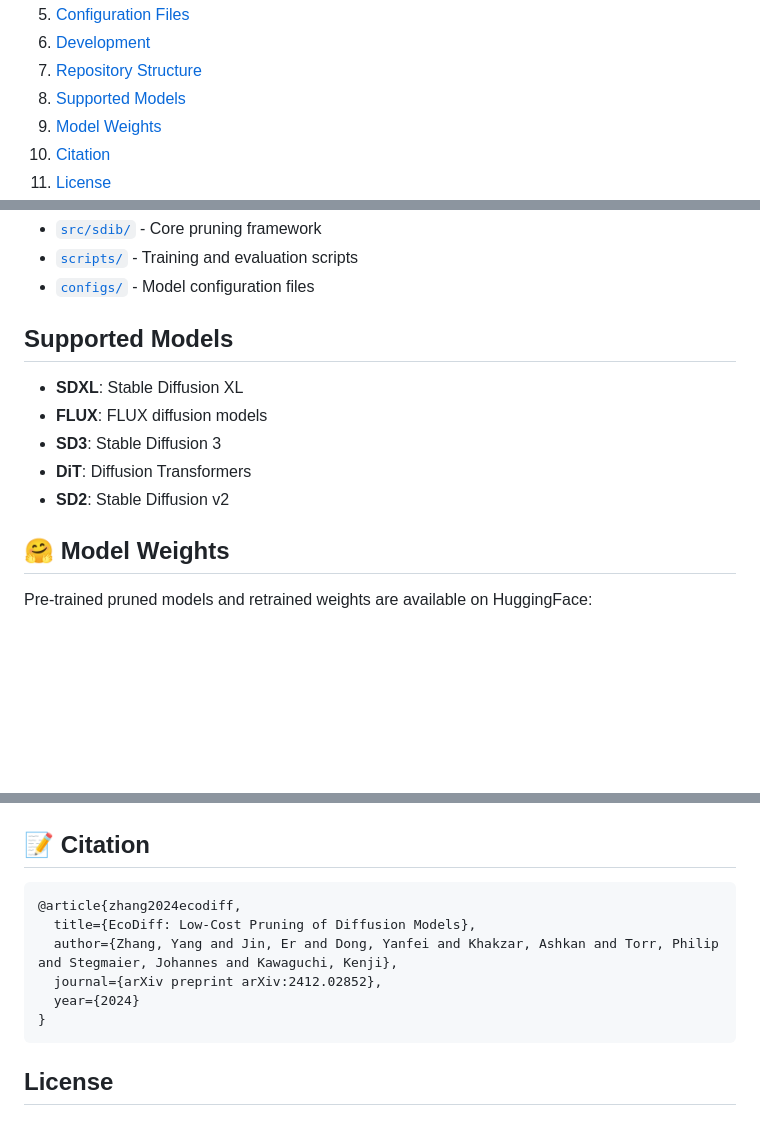
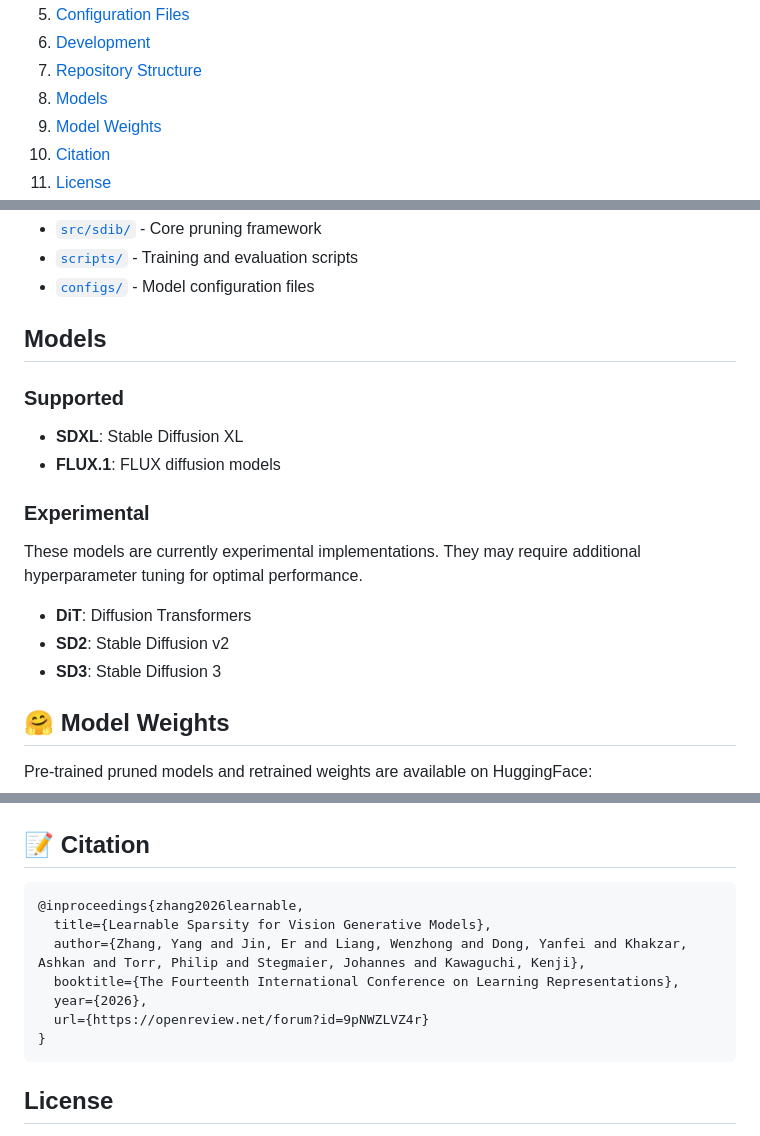
Before and after one commit to YaNgZhAnG-V5/EcoDiff, a Markdown page: README.md, 3 parts joined by grey strips. GitHub-like rendering; folded sections open; blank space fills up the shorter version.

````diff
--- a/README.md
+++ b/README.md
@@ -32,7 +34,7 @@ Official implementation of **"EcoDiff: Low-Cost Pruning of Diffusion Models"** -
     <li><a href="#configuration-files">Configuration Files</a></li>
     <li><a href="#%EF%B8%8F-development">Development</a></li>
     <li><a href="#repository-structure">Repository Structure</a></li>
-    <li><a href="#supported-models">Supported Models</a></li>
+    <li><a href="#models">Models</a></li>
     <li><a href="#-model-weights">Model Weights</a></li>
     <li><a href="#-citation">Citation</a></li>
     <li><a href="#license">License</a></li>
@@ -208,13 +210,17 @@ make clean
 - [`scripts/`](scripts/) - Training and evaluation scripts
 - [`configs/`](configs/) - Model configuration files
 
-## Supported Models
+## Models
 
+### Supported
 - **SDXL**: Stable Diffusion XL
-- **FLUX**: FLUX diffusion models
-- **SD3**: Stable Diffusion 3
+- **FLUX.1**: FLUX diffusion models
+
+### Experimental
+These models are currently experimental implementations. They may require additional hyperparameter tuning for optimal performance.
 - **DiT**: Diffusion Transformers
 - **SD2**: Stable Diffusion v2
+- **SD3**: Stable Diffusion 3
 
 ## 🤗 Model Weights
 
@@ -229,11 +235,12 @@ Pre-trained pruned models and retrained weights are available on HuggingFace:
 
 ## 📝 Citation
 ```bibtex
-@article{zhang2024ecodiff,
-  title={EcoDiff: Low-Cost Pruning of Diffusion Models},
-  author={Zhang, Yang and Jin, Er and Dong, Yanfei and Khakzar, Ashkan and Torr, Philip and Stegmaier, Johannes and Kawaguchi, Kenji},
-  journal={arXiv preprint arXiv:2412.02852},
-  year={2024}
+@inproceedings{zhang2026learnable,
+  title={Learnable Sparsity for Vision Generative Models},
+  author={Zhang, Yang and Jin, Er and Liang, Wenzhong and Dong, Yanfei and Khakzar, Ashkan and Torr, Philip and Stegmaier, Johannes and Kawaguchi, Kenji},
+  booktitle={The Fourteenth International Conference on Learning Representations},
+  year={2026},
+  url={https://openreview.net/forum?id=9pNWZLVZ4r}
 }
 ```
 
````
Also changed, not shown: other parts of README.md (+4 -2 lines).
